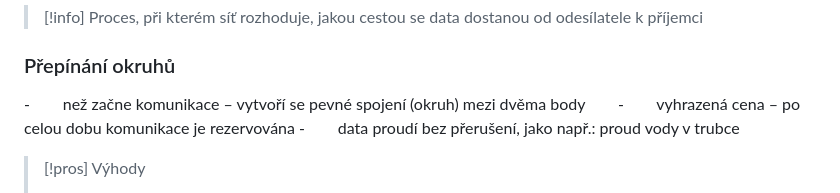
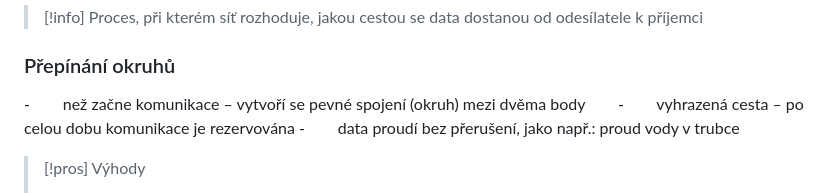
Before and after one commit to KikiZC/maturita_prep_net, a Markdown page: SPS/questions/q4.md, the part around the change. Drawn GitHub-style.

Commit message:
Fix typo in q4.md from 'cena' to 'cesta'
oprava radek 125: cena -> cesta

```diff
--- a/SPS/questions/q4.md
+++ b/SPS/questions/q4.md
@@ -122,7 +122,7 @@ Použítí v případech, kdy je rychlost přenosu důležitější
 ### Přepínání okruhů
 
 -        než začne komunikace – vytvoří se pevné spojení (okruh) mezi dvěma body
--        vyhrazená cena – po celou dobu komunikace je rezervována
+-        vyhrazená cesta – po celou dobu komunikace je rezervována
 -        data proudí bez přerušení, jako např.: proud vody v trubce
 
 >[!pros] Výhody
```
